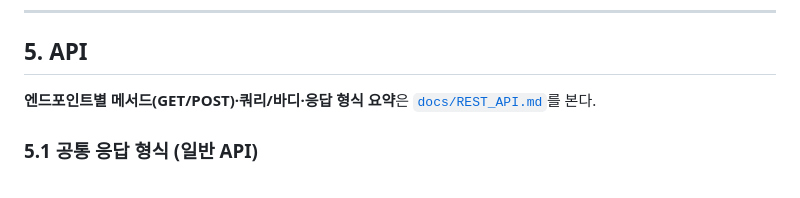
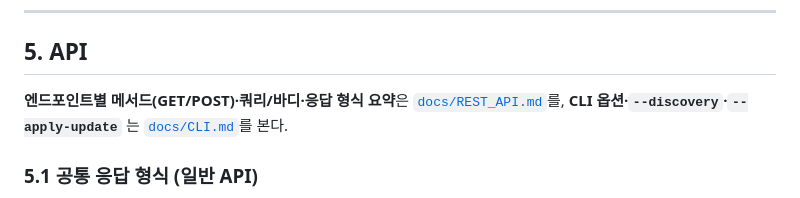
Before and after one commit to beautifulmoo/mol, a Markdown page: PRD.md, the part around the change. Rendered like a GitHub page.

Commit message:
docs: add CLI.md (discovery, apply-update, common flags); link from REST_API and PRD
Made-with: Cursor

```diff
--- a/PRD.md
+++ b/PRD.md
@@ -185,7 +185,7 @@ Discovery에 쓸 IPv4 브로드캐스트(brd) 주소는 **설정이 아니라**
 
 ## 5. API
 
-**엔드포인트별 메서드(GET/POST)·쿼리/바디·응답 형식 요약**은 [`docs/REST_API.md`](docs/REST_API.md)를 본다.
+**엔드포인트별 메서드(GET/POST)·쿼리/바디·응답 형식 요약**은 [`docs/REST_API.md`](docs/REST_API.md)를, **CLI 옵션·`--discovery`·`--apply-update`** 는 [`docs/CLI.md`](docs/CLI.md)를 본다.
 
 ### 5.1 공통 응답 형식 (일반 API)
 
```
Also changed, not shown: docs/CLI.md (added, +140 -0 lines), docs/REST_API.md (+2 -0 lines).
